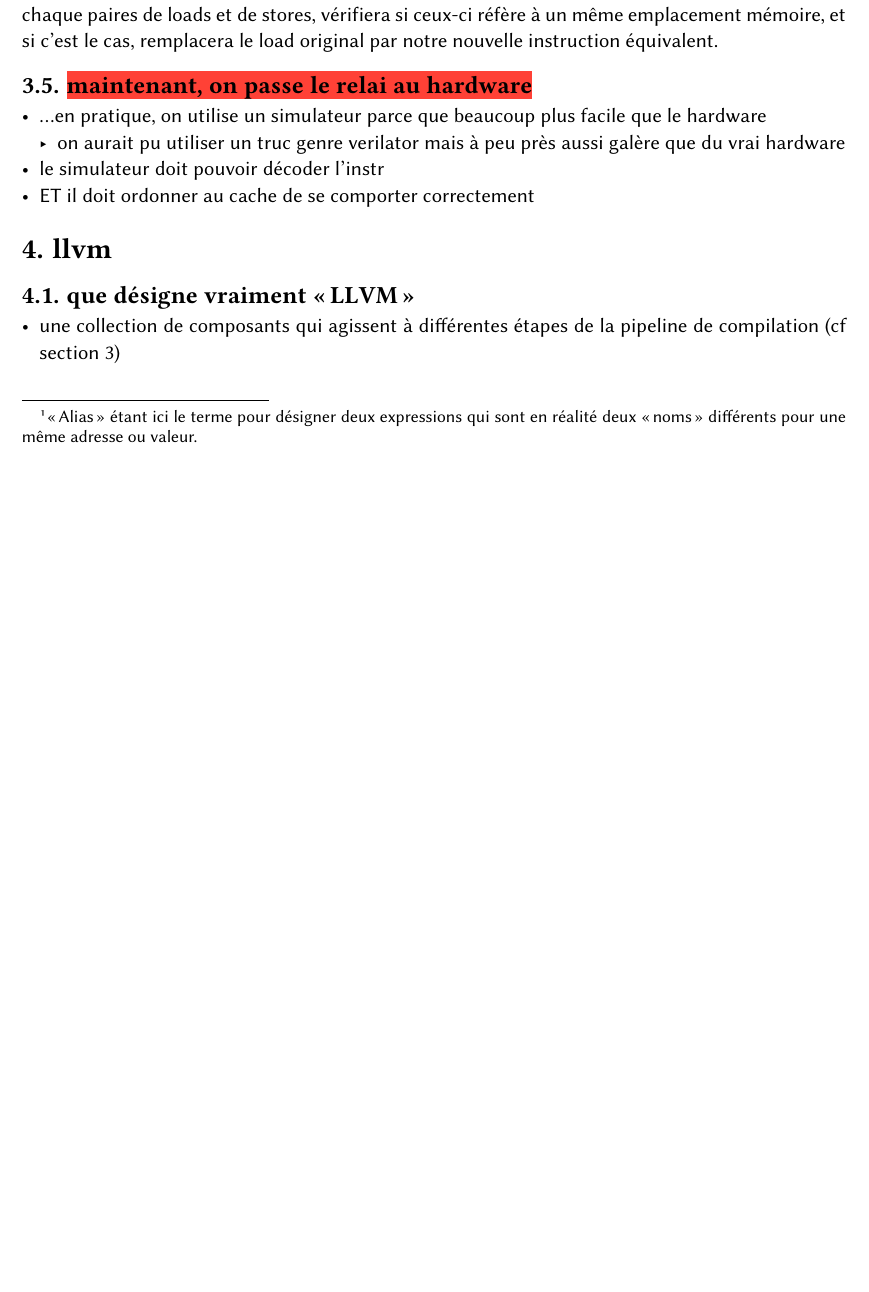
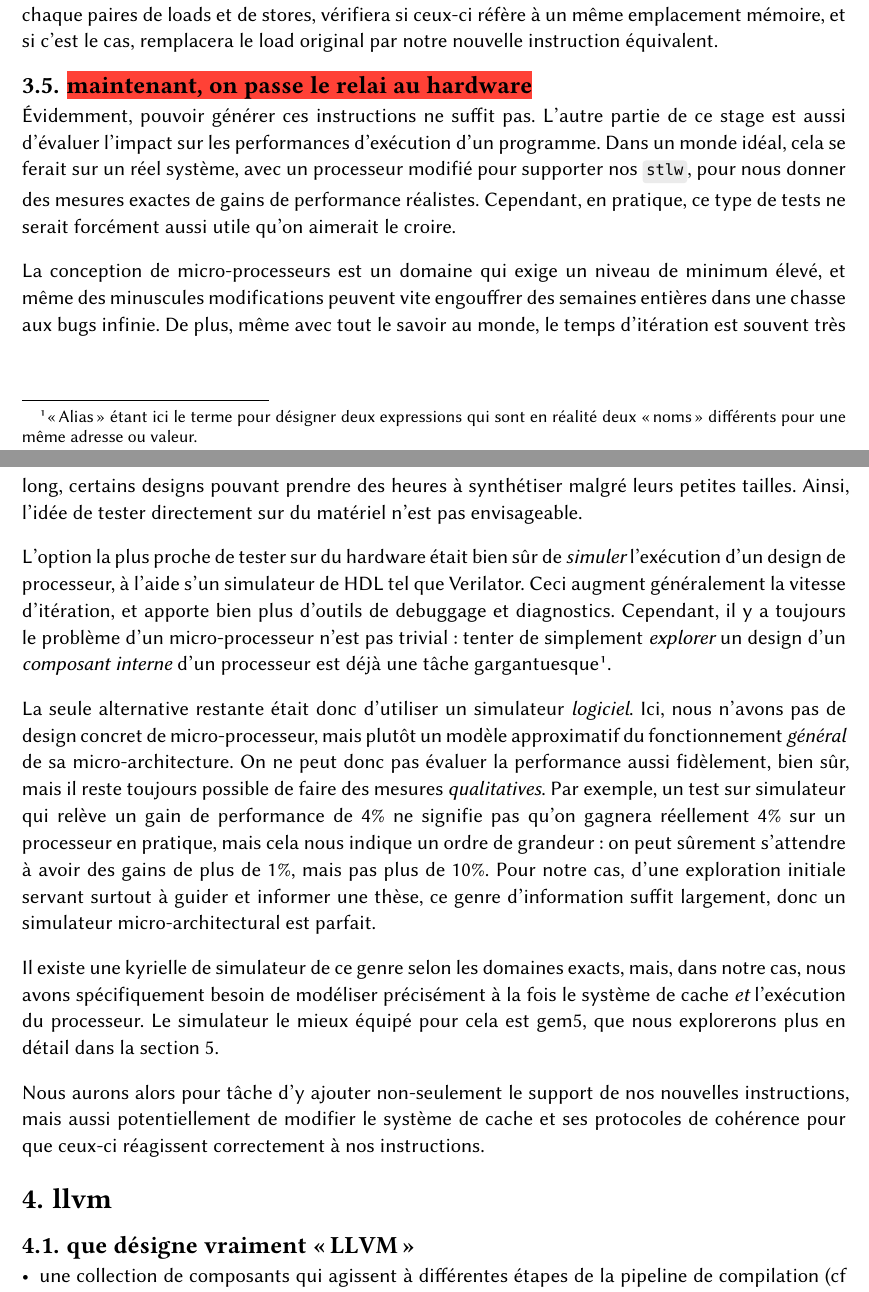
Before and after one commit to blokyk/pfe-report, a Typst document (main.typ, which reads parts/3.design.typ): part of page 11 of 22 before the commit and two parts of pages 11 and 12 of 23 after it, the two joined at a grey line, cut so that both start at the same text, the shorter picture padded with empty space. Compiled offline with Typst 0.15.

Commit message:
3.design fucking DONE (1st draft)
this sub-section has some of the worst technical prose i've ever written,
but it is WRITTEN at least

goodbye world, welcome bed

```diff
--- a/parts/3.design.typ
+++ b/parts/3.design.typ
@@ -86,7 +76,18 @@ Il est donc maintenant évident que le seul emplacement possible pour notre opti
 
 == #todo[maintenant, on passe le relai au hardware] <sec_design_hw>
 
-- ...en pratique, on utilise un simulateur parce que beaucoup plus facile que le hardware
-  - on aurait pu utiliser un truc genre verilator mais à peu près aussi galère que du vrai hardware
-- le simulateur doit pouvoir décoder l'instr
-- ET il doit ordonner au cache de se comporter correctement
+Évidemment, pouvoir générer ces instructions ne suffit pas. L'autre partie de ce stage est aussi d'évaluer l'impact sur les performances d'exécution d'un programme. Dans un monde idéal, cela se ferait sur un réel système, avec un processeur modifié pour supporter nos `stlw`, pour nous donner des mesures exactes de gains de performance réalistes. Cependant, en pratique, ce type de tests ne serait forcément aussi utile qu'on aimerait le croire.
+
+La conception de micro-processeurs est un domaine qui exige un niveau de minimum élevé, et même des minuscules modifications peuvent vite engouffrer des semaines entières dans une chasse aux bugs infinie. De plus, même avec tout le savoir au monde, le temps d'itération est souvent très long, certains designs pouvant prendre des heures à synthétiser malgré leurs petites tailles. Ainsi, l'idée de tester directement sur du matériel n'est pas envisageable.
+
+#let ft_dont_even_think_abt_it = [
+  Une leçon que j'ai déjà apprise lors mon dernier stage, après avoir innocemment essayé d'utiliser un design de processeur vectoriel pour tester du code que j'avais écrit dans le cadre de mon sujet. J'ai heureusement vite remarqué les sables mouvants dans lesquels je m'étais enlisée, et m'en suis échappée.
+]
+
+L'option la plus proche de tester sur du hardware était bien sûr de _simuler_ l'exécution d'un design de processeur, à l'aide s'un simulateur de HDL tel que Verilator. Ceci augment généralement la vitesse d'itération, et apporte bien plus d'outils de debuggage et diagnostics. Cependant, il y a toujours le problème d'un micro-processeur n'est pas trivial : tenter de simplement _explorer_ un design d'un _composant interne_ d'un processeur est déjà une tâche gargantuesque#footnote(ft_dont_even_think_abt_it).
+
+La seule alternative restante était donc d'utiliser un simulateur _logiciel_. Ici, nous n'avons pas de design concret de micro-processeur, mais plutôt un modèle approximatif du fonctionnement _général_ de sa micro-architecture. On ne peut donc pas évaluer la performance aussi fidèlement, bien sûr, mais il reste toujours possible de faire des mesures _qualitatives_. Par exemple, un test sur simulateur qui relève un gain de performance de 4% ne signifie pas qu'on gagnera réellement 4% sur un processeur en pratique, mais cela nous indique un ordre de grandeur : on peut sûrement s'attendre à avoir des gains de plus de 1%, mais pas plus de 10%. Pour notre cas, d'une exploration initiale servant surtout à guider et informer une thèse, ce genre d'information suffit largement, donc un simulateur micro-architectural est parfait.
+
+Il existe une kyrielle de simulateur de ce genre selon les domaines exacts, mais, dans notre cas, nous avons spécifiquement besoin de modéliser précisément à la fois le système de cache _et_ l'exécution du processeur. Le simulateur le mieux équipé pour cela est gem5, que nous explorerons plus en détail dans la @sec_gem5.
+
+Nous aurons alors pour tâche d'y ajouter non-seulement le support de nos nouvelles instructions, mais aussi potentiellement de modifier le système de cache et ses protocoles de cohérence pour que ceux-ci réagissent correctement à nos instructions.
```
Also changed, not shown: parts/3.design.typ (10 more changed lines).
